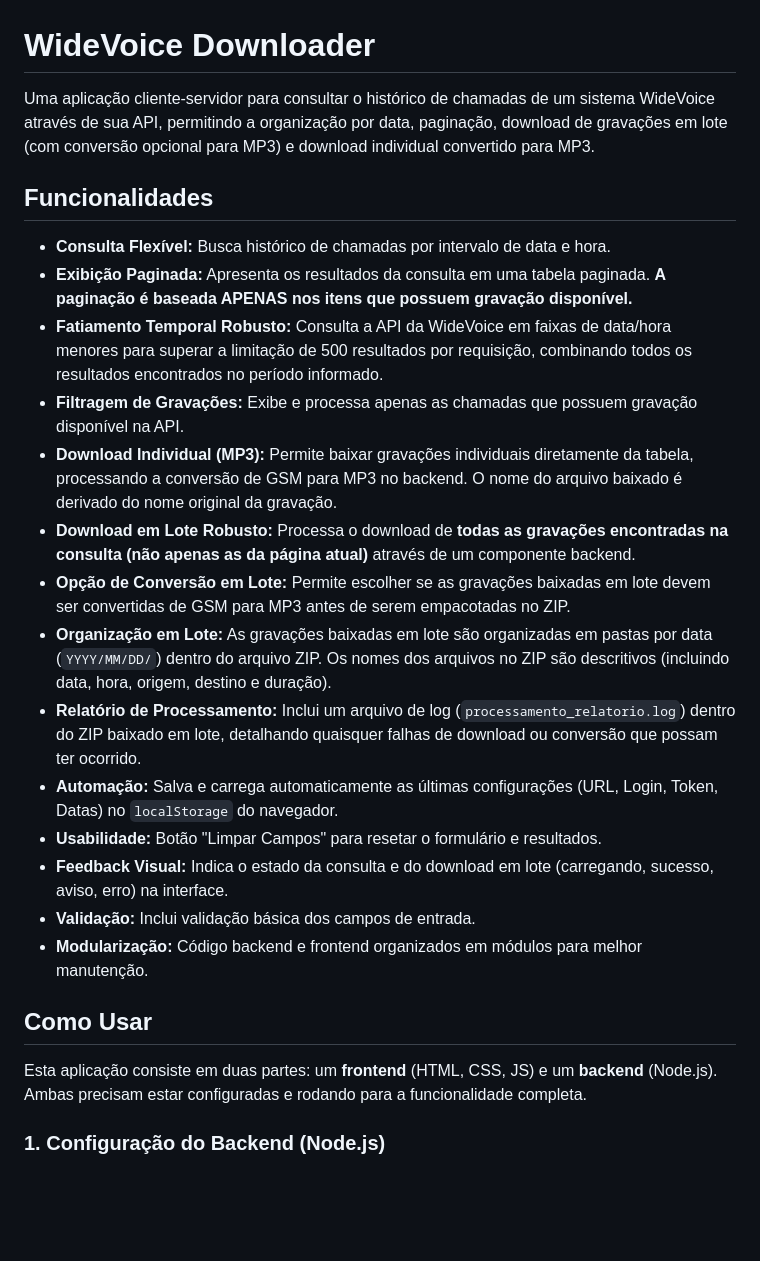
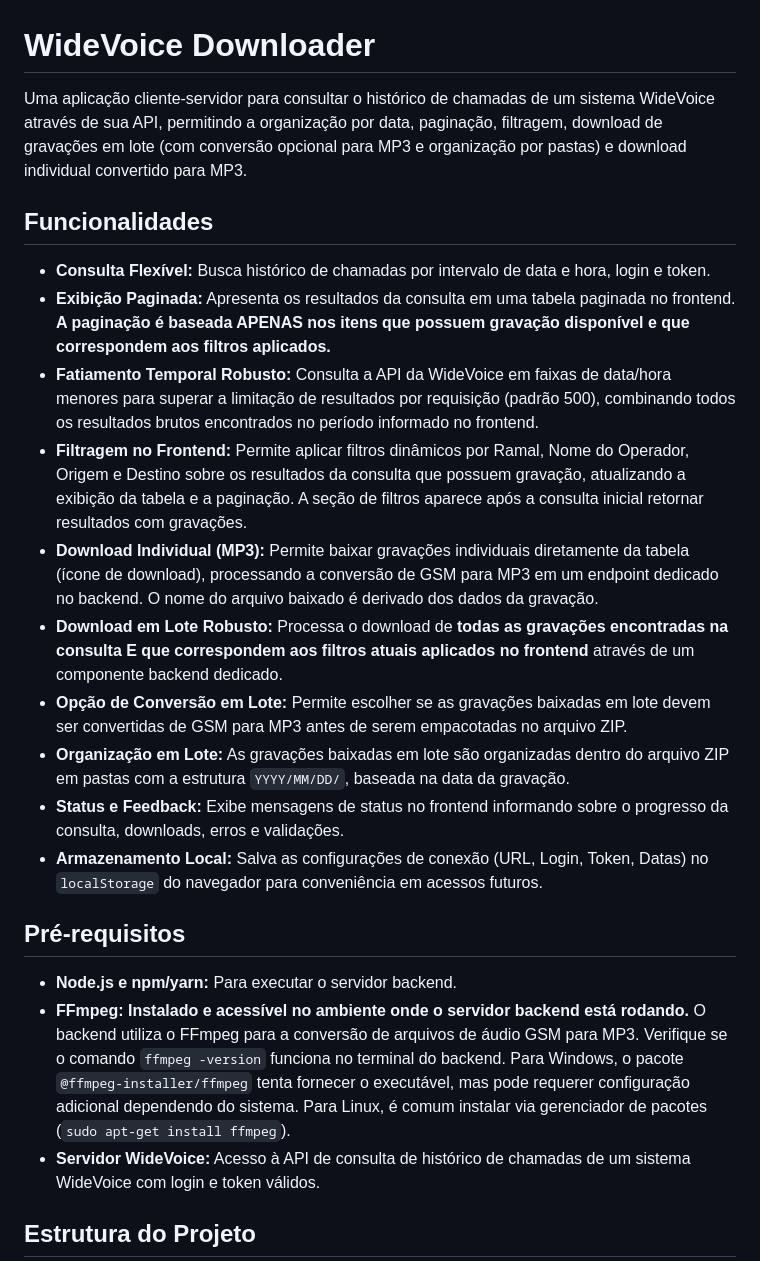
Before and after one commit to caarlosandree/grav_downloader, a Markdown page: README.md, the part around the change printed below. GitHub-like rendering; blank space fills up the shorter version.

```diff
--- a/README.md
+++ b/README.md
@@ -1,27 +1,25 @@
 # WideVoice Downloader
 
-Uma aplicação cliente-servidor para consultar o histórico de chamadas de um sistema WideVoice através de sua API, permitindo a organização por data, paginação, download de gravações em lote (com conversão opcional para MP3) e download individual convertido para MP3.
+Uma aplicação cliente-servidor para consultar o histórico de chamadas de um sistema WideVoice através de sua API, permitindo a organização por data, paginação, filtragem, download de gravações em lote (com conversão opcional para MP3 e organização por pastas) e download individual convertido para MP3.
 
 ## Funcionalidades
 
--   **Consulta Flexível:** Busca histórico de chamadas por intervalo de data e hora.
--   **Exibição Paginada:** Apresenta os resultados da consulta em uma tabela paginada. **A paginação é baseada APENAS nos itens que possuem gravação disponível.**
--   **Fatiamento Temporal Robusto:** Consulta a API da WideVoice em faixas de data/hora menores para superar a limitação de 500 resultados por requisição, combinando todos os resultados encontrados no período informado.
--   **Filtragem de Gravações:** Exibe e processa apenas as chamadas que possuem gravação disponível na API.
--   **Download Individual (MP3):** Permite baixar gravações individuais diretamente da tabela, processando a conversão de GSM para MP3 no backend. O nome do arquivo baixado é derivado do nome original da gravação.
--   **Download em Lote Robusto:** Processa o download de **todas as gravações encontradas na consulta (não apenas as da página atual)** através de um componente backend.
--   **Opção de Conversão em Lote:** Permite escolher se as gravações baixadas em lote devem ser convertidas de GSM para MP3 antes de serem empacotadas no ZIP.
--   **Organização em Lote:** As gravações baixadas em lote são organizadas em pastas por data (`YYYY/MM/DD/`) dentro do arquivo ZIP. Os nomes dos arquivos no ZIP são descritivos (incluindo data, hora, origem, destino e duração).
--   **Relatório de Processamento:** Inclui um arquivo de log (`processamento_relatorio.log`) dentro do ZIP baixado em lote, detalhando quaisquer falhas de download ou conversão que possam ter ocorrido.
--   **Automação:** Salva e carrega automaticamente as últimas configurações (URL, Login, Token, Datas) no `localStorage` do navegador.
--   **Usabilidade:** Botão "Limpar Campos" para resetar o formulário e resultados.
--   **Feedback Visual:** Indica o estado da consulta e do download em lote (carregando, sucesso, aviso, erro) na interface.
--   **Validação:** Inclui validação básica dos campos de entrada.
--   **Modularização:** Código backend e frontend organizados em módulos para melhor manutenção.
+* **Consulta Flexível:** Busca histórico de chamadas por intervalo de data e hora, login e token.
+* **Exibição Paginada:** Apresenta os resultados da consulta em uma tabela paginada no frontend. **A paginação é baseada APENAS nos itens que possuem gravação disponível e que correspondem aos filtros aplicados.**
+* **Fatiamento Temporal Robusto:** Consulta a API da WideVoice em faixas de data/hora menores para superar a limitação de resultados por requisição (padrão 500), combinando todos os resultados brutos encontrados no período informado no frontend.
+* **Filtragem no Frontend:** Permite aplicar filtros dinâmicos por Ramal, Nome do Operador, Origem e Destino sobre os resultados da consulta que possuem gravação, atualizando a exibição da tabela e a paginação. A seção de filtros aparece após a consulta inicial retornar resultados com gravações.
+* **Download Individual (MP3):** Permite baixar gravações individuais diretamente da tabela (ícone de download), processando a conversão de GSM para MP3 em um endpoint dedicado no backend. O nome do arquivo baixado é derivado dos dados da gravação.
+* **Download em Lote Robusto:** Processa o download de **todas as gravações encontradas na consulta E que correspondem aos filtros atuais aplicados no frontend** através de um componente backend dedicado.
+* **Opção de Conversão em Lote:** Permite escolher se as gravações baixadas em lote devem ser convertidas de GSM para MP3 antes de serem empacotadas no arquivo ZIP.
+* **Organização em Lote:** As gravações baixadas em lote são organizadas dentro do arquivo ZIP em pastas com a estrutura `YYYY/MM/DD/`, baseada na data da gravação.
+* **Status e Feedback:** Exibe mensagens de status no frontend informando sobre o progresso da consulta, downloads, erros e validações.
+* **Armazenamento Local:** Salva as configurações de conexão (URL, Login, Token, Datas) no `localStorage` do navegador para conveniência em acessos futuros.
 
-## Como Usar
+## Pré-requisitos
 
-Esta aplicação consiste em duas partes: um **frontend** (HTML, CSS, JS) e um **backend** (Node.js). Ambas precisam estar configuradas e rodando para a funcionalidade completa.
+* **Node.js e npm/yarn:** Para executar o servidor backend.
+* **FFmpeg:** **Instalado e acessível no ambiente onde o servidor backend está rodando.** O backend utiliza o FFmpeg para a conversão de arquivos de áudio GSM para MP3. Verifique se o comando `ffmpeg -version` funciona no terminal do backend. Para Windows, o pacote `@ffmpeg-installer/ffmpeg` tenta fornecer o executável, mas pode requerer configuração adicional dependendo do sistema. Para Linux, é comum instalar via gerenciador de pacotes (`sudo apt-get install ffmpeg`).
+* **Servidor WideVoice:** Acesso à API de consulta de histórico de chamadas de um sistema WideVoice com login e token válidos.
 
-### 1. Configuração do Backend (Node.js)
+## Estrutura do Projeto
 
```
Also changed, not shown: other parts of README.md (+50 -55 lines).
